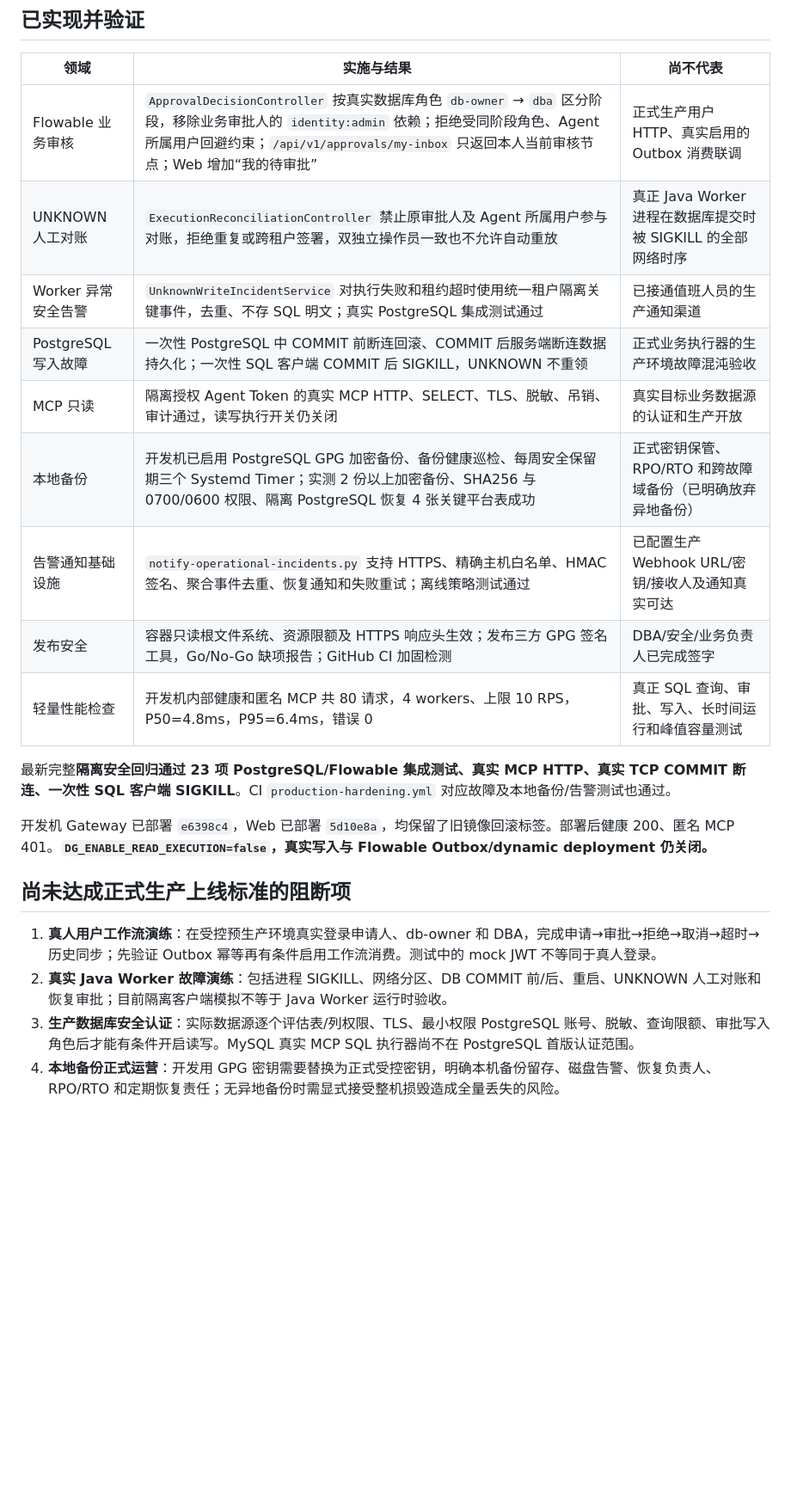
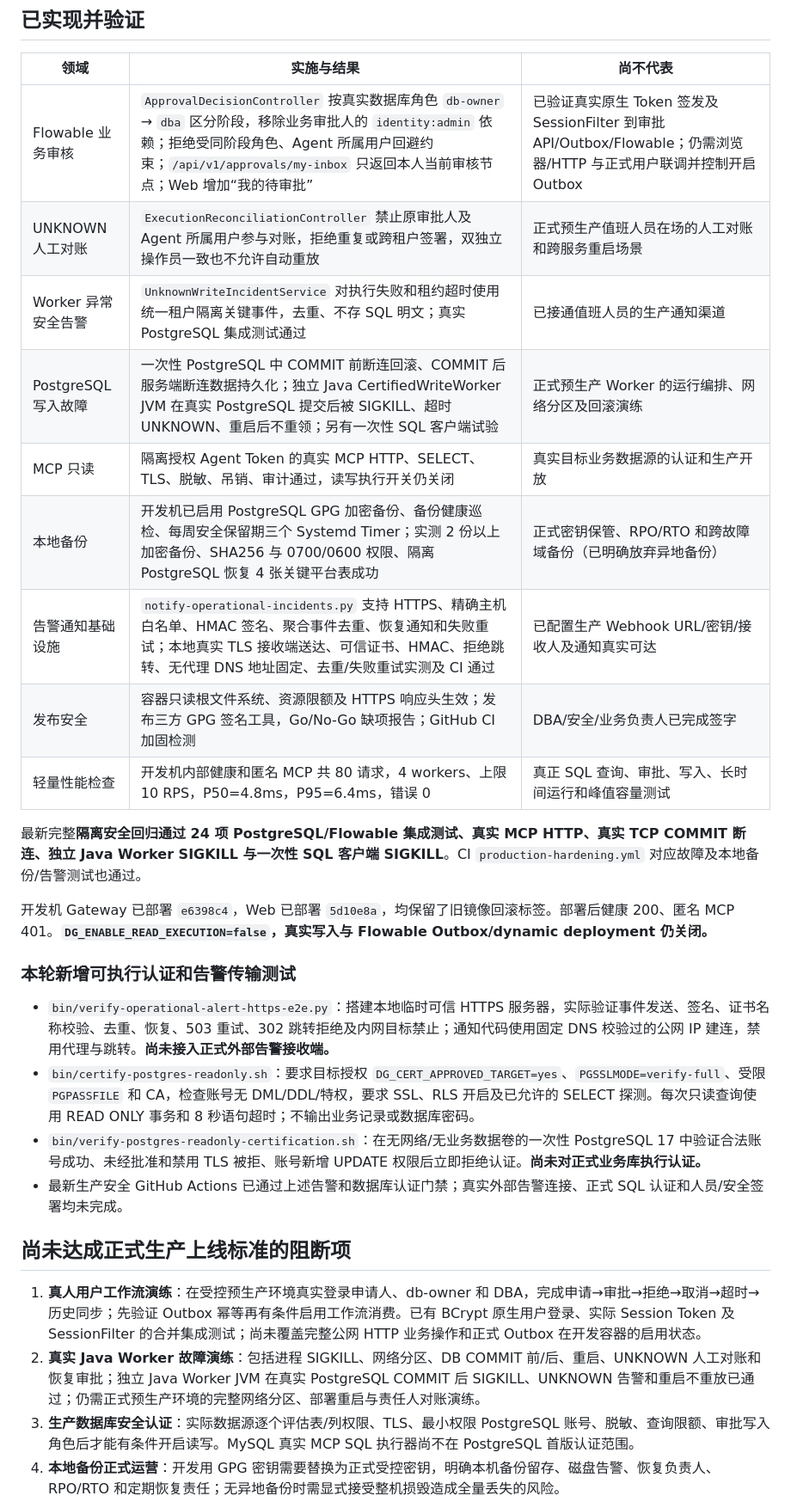
Before and after one commit to NJgaoyang/MCP-DataGuard, a Markdown page: docs/PRODUCTION_GAP_TRACKER_20261024.md, the part around the change. Shown at 86% size. Rendered like a GitHub page; blank space fills up the shorter version.

Commit message:
docs(release): record real Java Worker crash, native-login Flowable acceptance, HTTPS signed notification and PG role certification accurately

```diff
--- a/docs/PRODUCTION_GAP_TRACKER_20261024.md
+++ b/docs/PRODUCTION_GAP_TRACKER_20261024.md
@@ -8,24 +8,31 @@
 
 | 领域 | 实施与结果 | 尚不代表 |
 |---|---|---|
-| Flowable 业务审核 | `ApprovalDecisionController` 按真实数据库角色 `db-owner` → `dba` 区分阶段，移除业务审批人的 `identity:admin` 依赖；拒绝受同阶段角色、Agent 所属用户回避约束；`/api/v1/approvals/my-inbox` 只返回本人当前审核节点；Web 增加“我的待审批” | 正式生产用户 HTTP、真实启用的 Outbox 消费联调 |
-| UNKNOWN 人工对账 | `ExecutionReconciliationController` 禁止原审批人及 Agent 所属用户参与对账，拒绝重复或跨租户签署，双独立操作员一致也不允许自动重放 | 真正 Java Worker 进程在数据库提交时被 SIGKILL 的全部网络时序 |
+| Flowable 业务审核 | `ApprovalDecisionController` 按真实数据库角色 `db-owner` → `dba` 区分阶段，移除业务审批人的 `identity:admin` 依赖；拒绝受同阶段角色、Agent 所属用户回避约束；`/api/v1/approvals/my-inbox` 只返回本人当前审核节点；Web 增加“我的待审批” | 已验证真实原生 Token 签发及 SessionFilter 到审批 API/Outbox/Flowable；仍需浏览器/HTTP 与正式用户联调并控制开启 Outbox |
+| UNKNOWN 人工对账 | `ExecutionReconciliationController` 禁止原审批人及 Agent 所属用户参与对账，拒绝重复或跨租户签署，双独立操作员一致也不允许自动重放 | 正式预生产值班人员在场的人工对账和跨服务重启场景 |
 | Worker 异常安全告警 | `UnknownWriteIncidentService` 对执行失败和租约超时使用统一租户隔离关键事件，去重、不存 SQL 明文；真实 PostgreSQL 集成测试通过 | 已接通值班人员的生产通知渠道 |
-| PostgreSQL 写入故障 | 一次性 PostgreSQL 中 COMMIT 前断连回滚、COMMIT 后服务端断连数据持久化；一次性 SQL 客户端 COMMIT 后 SIGKILL，UNKNOWN 不重领 | 正式业务执行器的生产环境故障混沌验收 |
+| PostgreSQL 写入故障 | 一次性 PostgreSQL 中 COMMIT 前断连回滚、COMMIT 后服务端断连数据持久化；独立 Java CertifiedWriteWorker JVM 在真实 PostgreSQL 提交后被 SIGKILL、超时 UNKNOWN、重启后不重领；另有一次性 SQL 客户端试验 | 正式预生产 Worker 的运行编排、网络分区及回滚演练 |
 | MCP 只读 | 隔离授权 Agent Token 的真实 MCP HTTP、SELECT、TLS、脱敏、吊销、审计通过，读写执行开关仍关闭 | 真实目标业务数据源的认证和生产开放 |
 | 本地备份 | 开发机已启用 PostgreSQL GPG 加密备份、备份健康巡检、每周安全保留期三个 Systemd Timer；实测 2 份以上加密备份、SHA256 与 0700/0600 权限、隔离 PostgreSQL 恢复 4 张关键平台表成功 | 正式密钥保管、RPO/RTO 和跨故障域备份（已明确放弃异地备份） |
-| 告警通知基础设施 | `notify-operational-incidents.py` 支持 HTTPS、精确主机白名单、HMAC 签名、聚合事件去重、恢复通知和失败重试；离线策略测试通过 | 已配置生产 Webhook URL/密钥/接收人及通知真实可达 |
+| 告警通知基础设施 | `notify-operational-incidents.py` 支持 HTTPS、精确主机白名单、HMAC 签名、聚合事件去重、恢复通知和失败重试；本地真实 TLS 接收端送达、可信证书、HMAC、拒绝跳转、无代理 DNS 地址固定、去重/失败重试实测及 CI 通过 | 已配置生产 Webhook URL/密钥/接收人及通知真实可达 |
 | 发布安全 | 容器只读根文件系统、资源限额及 HTTPS 响应头生效；发布三方 GPG 签名工具，Go/No-Go 缺项报告；GitHub CI 加固检测 | DBA/安全/业务负责人已完成签字 |
 | 轻量性能检查 | 开发机内部健康和匿名 MCP 共 80 请求，4 workers、上限 10 RPS，P50=4.8ms，P95=6.4ms，错误 0 | 真正 SQL 查询、审批、写入、长时间运行和峰值容量测试 |
 
-最新完整**隔离安全回归通过 23 项 PostgreSQL/Flowable 集成测试、真实 MCP HTTP、真实 TCP COMMIT 断连、一次性 SQL 客户端 SIGKILL**。CI `production-hardening.yml` 对应故障及本地备份/告警测试也通过。
+最新完整**隔离安全回归通过 24 项 PostgreSQL/Flowable 集成测试、真实 MCP HTTP、真实 TCP COMMIT 断连、独立 Java Worker SIGKILL 与一次性 SQL 客户端 SIGKILL**。CI `production-hardening.yml` 对应故障及本地备份/告警测试也通过。
 
 开发机 Gateway 已部署 `e6398c4`，Web 已部署 `5d10e8a`，均保留了旧镜像回滚标签。部署后健康 200、匿名 MCP 401。**`DG_ENABLE_READ_EXECUTION=false`，真实写入与 Flowable Outbox/dynamic deployment 仍关闭。**
 
+### 本轮新增可执行认证和告警传输测试
+
+- `bin/verify-operational-alert-https-e2e.py`：搭建本地临时可信 HTTPS 服务器，实际验证事件发送、签名、证书名称校验、去重、恢复、503 重试、302 跳转拒绝及内网目标禁止；通知代码使用固定 DNS 校验过的公网 IP 建连，禁用代理与跳转。**尚未接入正式外部告警接收端。**
+- `bin/certify-postgres-readonly.sh`：要求目标授权 `DG_CERT_APPROVED_TARGET=yes`、`PGSSLMODE=verify-full`、受限 `PGPASSFILE` 和 CA，检查账号无 DML/DDL/特权，要求 SSL、RLS 开启及已允许的 SELECT 探测。每次只读查询使用 READ ONLY 事务和 8 秒语句超时；不输出业务记录或数据库密码。
+- `bin/verify-postgres-readonly-certification.sh`：在无网络/无业务数据卷的一次性 PostgreSQL 17 中验证合法账号成功、未经批准和禁用 TLS 被拒、账号新增 UPDATE 权限后立即拒绝认证。**尚未对正式业务库执行认证。**
+- 最新生产安全 GitHub Actions 已通过上述告警和数据库认证门禁；真实外部告警连接、正式 SQL 认证和人员/安全签署均未完成。
+
 ## 尚未达成正式生产上线标准的阻断项
 
-1. **真人用户工作流演练**：在受控预生产环境真实登录申请人、db-owner 和 DBA，完成申请→审批→拒绝→取消→超时→历史同步；先验证 Outbox 幂等再有条件启用工作流消费。测试中的 mock JWT 不等同于真人登录。
-2. **真实 Java Worker 故障演练**：包括进程 SIGKILL、网络分区、DB COMMIT 前/后、重启、UNKNOWN 人工对账和恢复审批；目前隔离客户端模拟不等于 Java Worker 运行时验收。
+1. **真人用户工作流演练**：在受控预生产环境真实登录申请人、db-owner 和 DBA，完成申请→审批→拒绝→取消→超时→历史同步；先验证 Outbox 幂等再有条件启用工作流消费。已有 BCrypt 原生用户登录、实际 Session Token 及 SessionFilter 的合并集成测试；尚未覆盖完整公网 HTTP 业务操作和正式 Outbox 在开发容器的启用状态。
+2. **真实 Java Worker 故障演练**：包括进程 SIGKILL、网络分区、DB COMMIT 前/后、重启、UNKNOWN 人工对账和恢复审批；独立 Java Worker JVM 在真实 PostgreSQL COMMIT 后 SIGKILL、UNKNOWN 告警和重启不重放已通过；仍需正式预生产环境的完整网络分区、部署重启与责任人对账演练。
 3. **生产数据库安全认证**：实际数据源逐个评估表/列权限、TLS、最小权限 PostgreSQL 账号、脱敏、查询限额、审批写入角色后才能有条件开启读写。MySQL 真实 MCP SQL 执行器尚不在 PostgreSQL 首版认证范围。
 4. **本地备份正式运营**：开发用 GPG 密钥需要替换为正式受控密钥，明确本机备份留存、磁盘告警、恢复负责人、RPO/RTO 和定期恢复责任；无异地备份时需显式接受整机损毁造成全量丢失的风险。
 5. **告警接收人联通**：设置 `/etc/dataguard/operations-alert.env`、真实 HTTPS Webhook 和 HMAC 密钥，验收到达、重试和恢复消息。未提供接收端时不能宣称自动通知已经上线。
```
